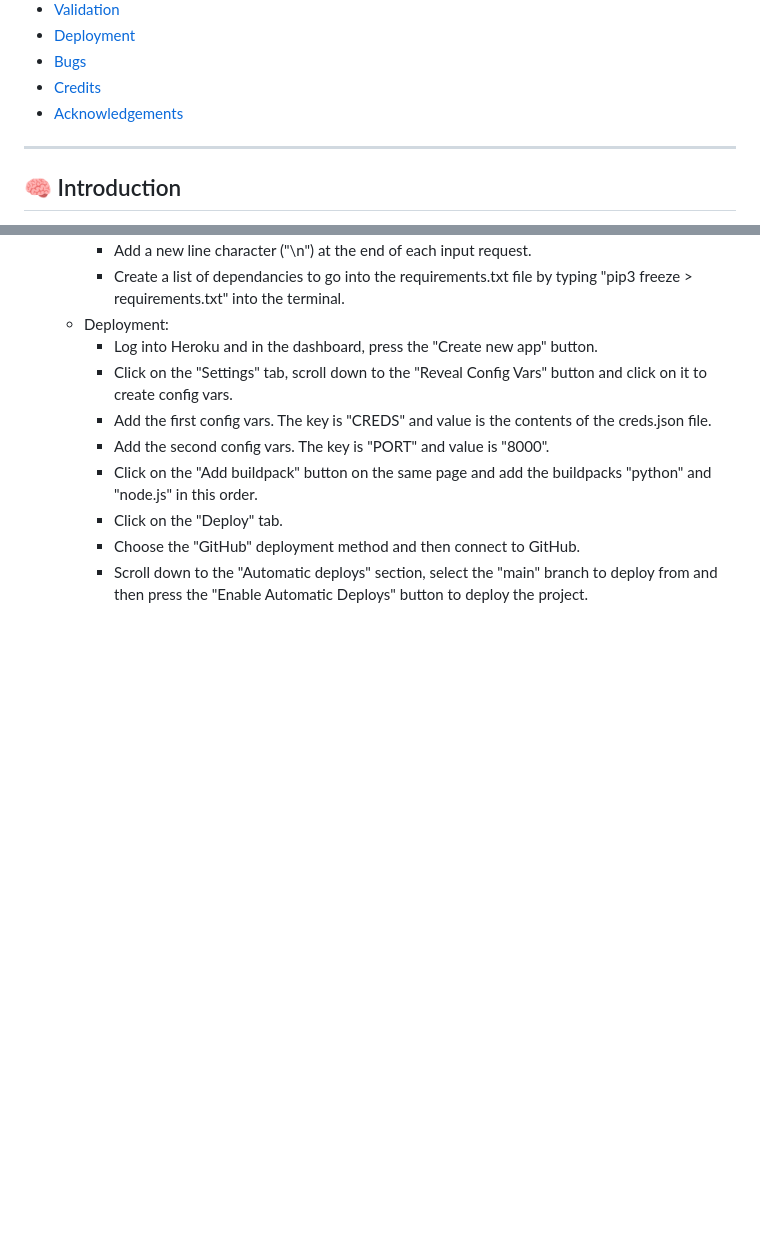
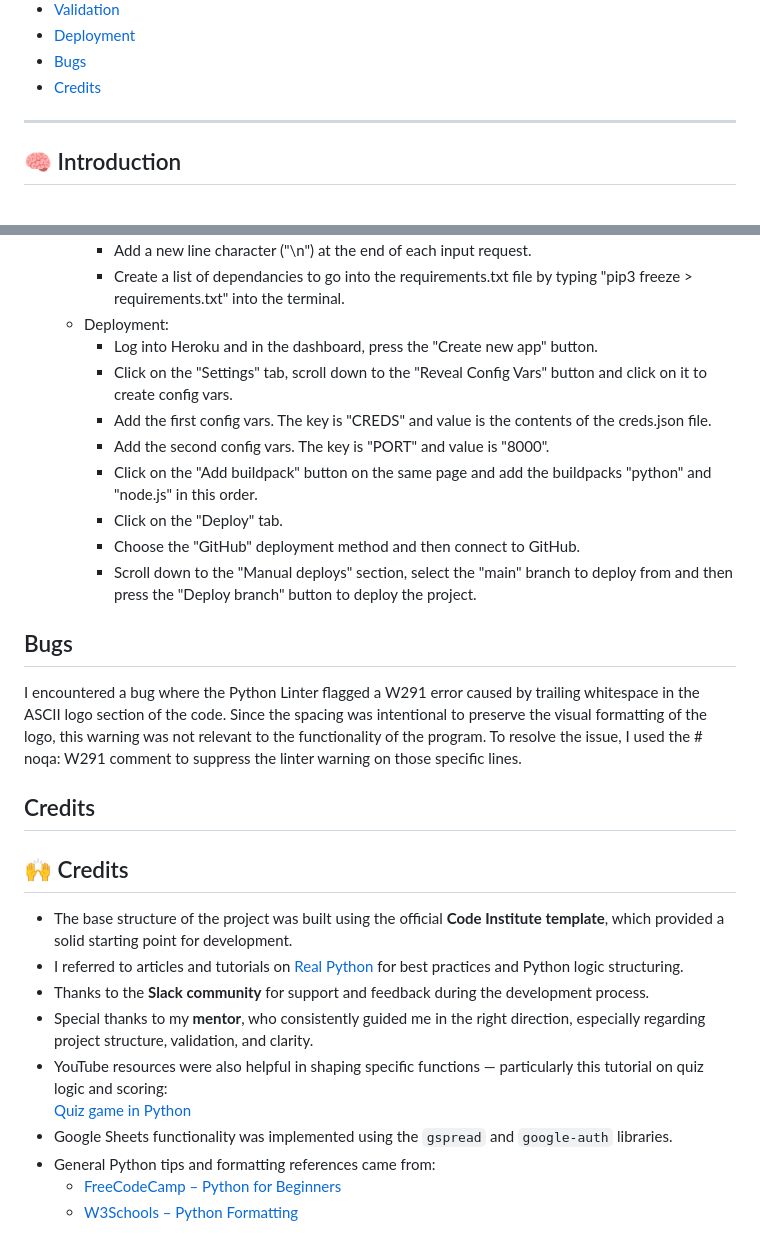
Before and after one commit to Saretta1194/BrainSync, a Markdown page: README.md, 2 parts joined by grey strips. GitHub-like rendering; blank space fills up the shorter version.

Commit message:
All core features implemented, testing completed, README finalized

```diff
--- a/README.md
+++ b/README.md
@@ -21,7 +22,7 @@ The deployed project live link is [HERE](https://brainsync-0f71c4bb1b9c.herokuap
 - [Deployment](#deployment)
 - [Bugs](#bugs)
 - [Credits](#credits)
-- [Acknowledgements](#acknowledgements)
+
 
 ---
 
@@ -176,4 +173,21 @@ The portal has undergone extensive testing, and the results are available for re
       - Click on the "Add buildpack" button on the same page and add the buildpacks "python" and "node.js" in this order.
       - Click on the "Deploy" tab.
       - Choose the "GitHub" deployment method and then connect to GitHub.
-      - Scroll down to the "Automatic deploys" section, select the "main" branch to deploy from and then press the "Enable Automatic Deploys" button to deploy the project.
+      - Scroll down to the "Manual deploys" section, select the "main" branch to deploy from and then press the "Deploy branch" button to deploy the project.
+
+## Bugs
+I encountered a bug where the Python Linter flagged a W291 error caused by trailing whitespace in the ASCII logo section of the code. Since the spacing was intentional to preserve the visual formatting of the logo, this warning was not relevant to the functionality of the program. To resolve the issue, I used the # noqa: W291 comment to suppress the linter warning on those specific lines.
+
+## Credits
+## 🙌 Credits
+
+- The base structure of the project was built using the official **Code Institute template**, which provided a solid starting point for development.
+- I referred to articles and tutorials on [Real Python](https://realpython.com/) for best practices and Python logic structuring.
+- Thanks to the **Slack community** for support and feedback during the development process.
+- Special thanks to my **mentor**, who consistently guided me in the right direction, especially regarding project structure, validation, and clarity.
+- YouTube resources were also helpful in shaping specific functions — particularly this tutorial on quiz logic and scoring:
+  [Quiz game in Python](https://www.youtube.com/watch?v=xCREVkSVZ-c)
+- Google Sheets functionality was implemented using the `gspread` and `google-auth` libraries.
+- General Python tips and formatting references came from:
+  - [FreeCodeCamp – Python for Beginners](https://www.freecodecamp.org/)
+  - [W3Schools – Python Formatting](https://www.w3schools.com/python/)
```
Also changed, not shown: other parts of README.md (+6 -9 lines).
